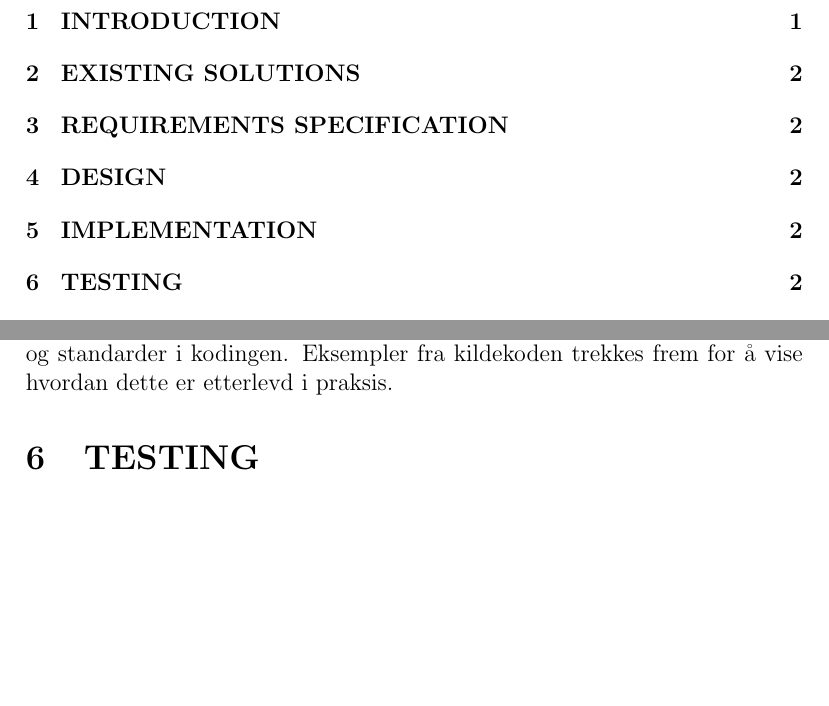
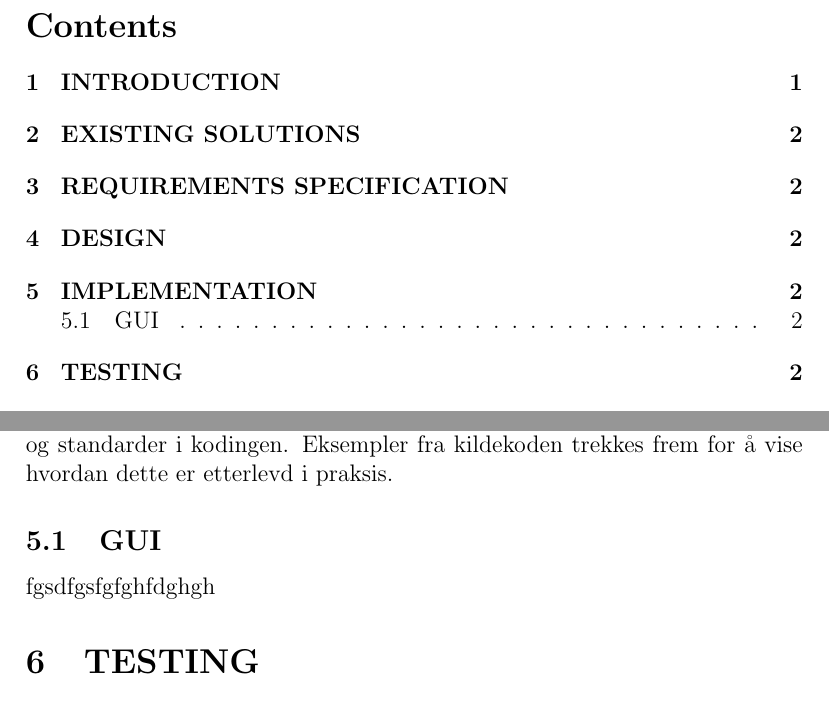
Before and after one commit to SnowmanRM/Snowman, a LaTeX thesis (src/Report/thesis.tex, which reads src/Report/tex/implementation.tex, src/Report/tex/implementation_gui.tex): two parts of pages 2 and 3 of 4, joined at a grey line, cut at the place of the change, the shorter picture padded with empty space. Compiled offline with pdfLaTeX.

Commit message:
Added a section for the implementation of GUI.

```diff
--- a/src/Report/tex/implementation.tex
+++ b/src/Report/tex/implementation.tex
@@ -2,3 +2,5 @@
 Anvendelsen av ulike verktøy og utviklingsmiljøer beskrives. Er det gjort bevisste valg av
 verktøy, begrunnes disse. Videre beskrives valgte prinsipper og standarder i kodingen. Eksempler
 fra kildekoden trekkes frem for å vise hvordan dette er etterlevd i praksis.
+
+\input{./tex/implementation_gui.tex}
--- /dev/null
+++ b/src/Report/tex/implementation_gui.tex
@@ -0,0 +1,2 @@
+\subsection{GUI}
+fgsdfgsfgfghfdghgh
```
Also changed, not shown: src/Report/thesis.pdf.
